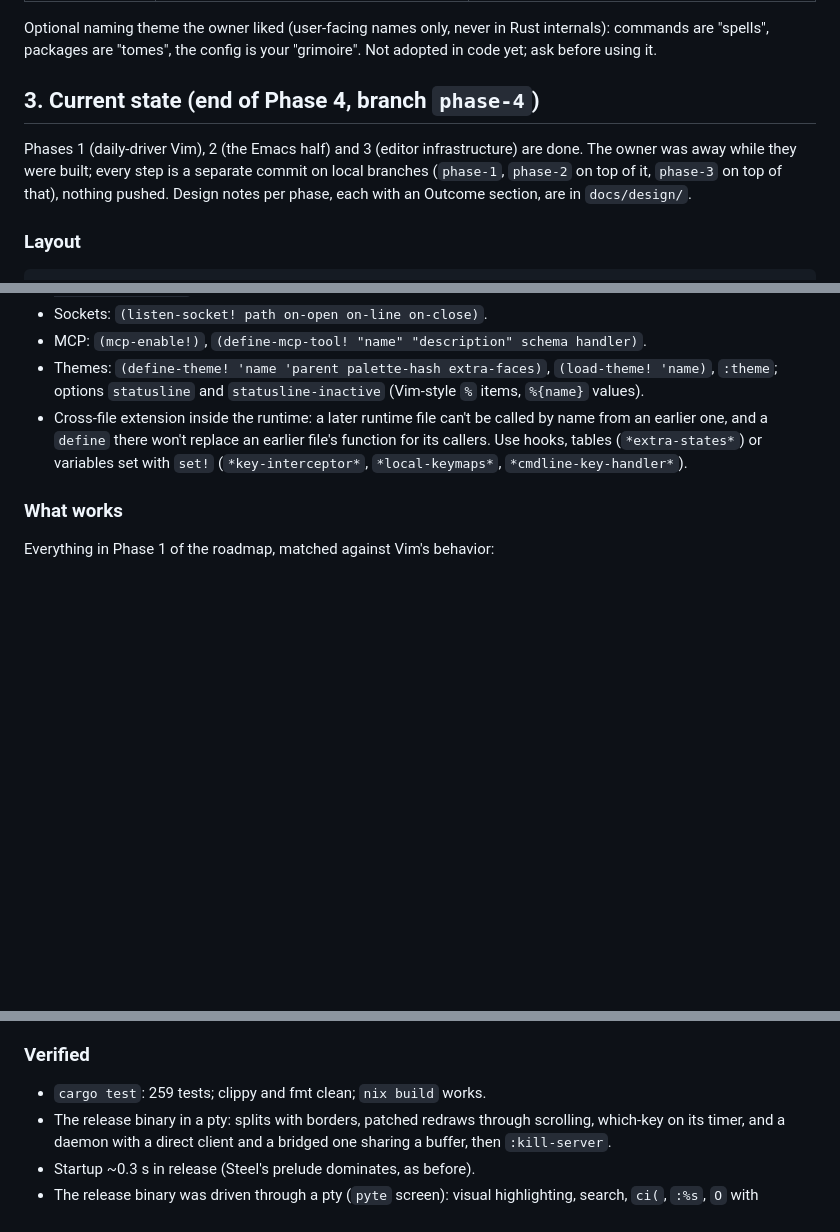
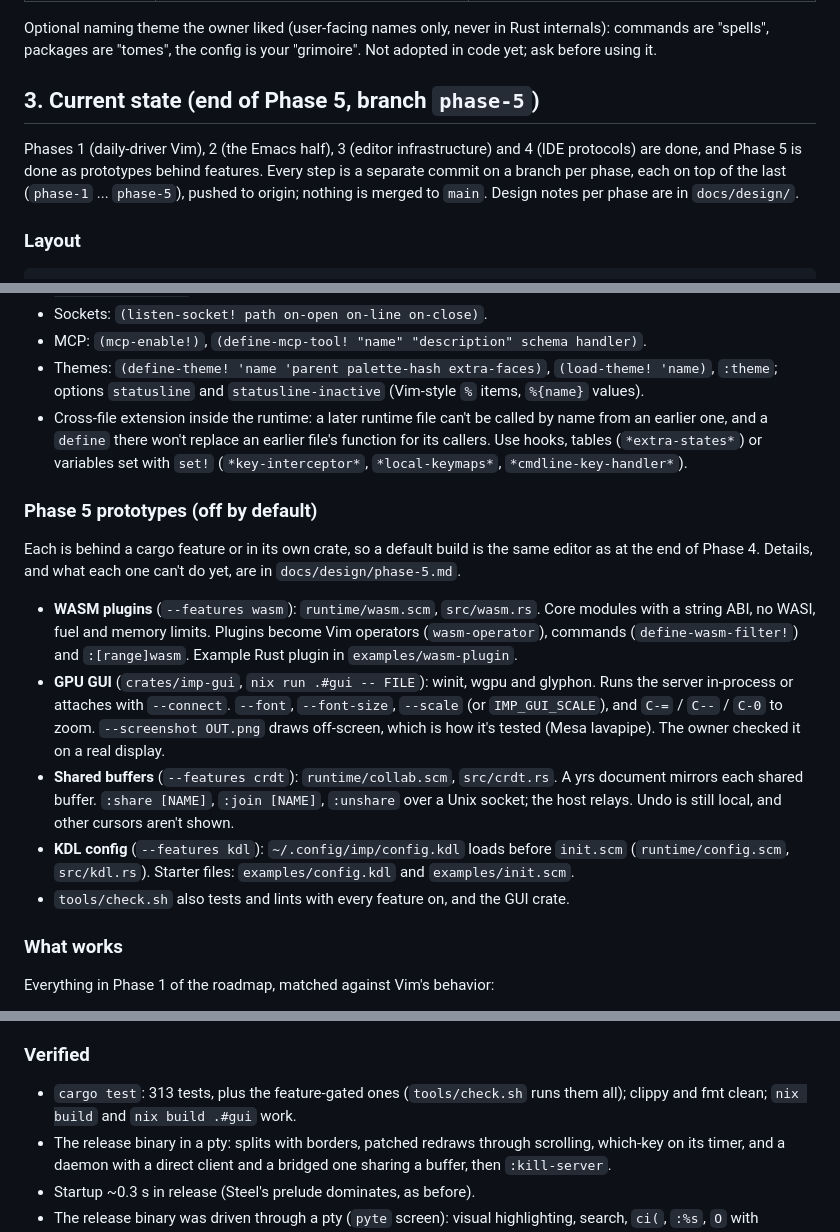
Before and after one commit to apisandipas/imp, a Markdown page: docs/HANDOFF.md, 3 parts joined by grey strips. GitHub-like rendering; blank space fills up the shorter version.

Commit message:
HANDOFF: Phase 5 done as prototypes
Co-Authored-By: Claude Opus 5.5 <noreply@anthropic.com>

```diff
--- a/docs/HANDOFF.md
+++ b/docs/HANDOFF.md
@@ -42,13 +42,14 @@ Optional naming theme the owner liked (user-facing names only, never in Rust
 internals): commands are "spells", packages are "tomes", the config is your
 "grimoire". Not adopted in code yet; ask before using it.
 
-## 3. Current state (end of Phase 4, branch `phase-4`)
+## 3. Current state (end of Phase 5, branch `phase-5`)
 
-Phases 1 (daily-driver Vim), 2 (the Emacs half) and 3 (editor
-infrastructure) are done. The owner was away while they were built; every
-step is a separate commit on local branches (`phase-1`, `phase-2` on top of
-it, `phase-3` on top of that), nothing pushed. Design notes per phase, each
-with an Outcome section, are in `docs/design/`.
+Phases 1 (daily-driver Vim), 2 (the Emacs half), 3 (editor
+infrastructure) and 4 (IDE protocols) are done, and Phase 5 is done as
+prototypes behind features. Every step is a separate commit on a branch
+per phase, each on top of the last (`phase-1` ... `phase-5`), pushed to
+origin; nothing is merged to `main`. Design notes per phase are in
+`docs/design/`.
 
 ### Layout
 
@@ -256,6 +257,32 @@ All positions are **char offsets**; integers are `isize` (negatives clamp).
   (`*extra-states*`) or variables set with `set!` (`*key-interceptor*`,
   `*local-keymaps*`, `*cmdline-key-handler*`).
 
+### Phase 5 prototypes (off by default)
+
+Each is behind a cargo feature or in its own crate, so a default build is
+the same editor as at the end of Phase 4. Details, and what each one
+can't do yet, are in `docs/design/phase-5.md`.
+
+- **WASM plugins** (`--features wasm`): `runtime/wasm.scm`,
+  `src/wasm.rs`. Core modules with a string ABI, no WASI, fuel and memory
+  limits. Plugins become Vim operators (`wasm-operator`), commands
+  (`define-wasm-filter!`) and `:[range]wasm`. Example Rust plugin in
+  `examples/wasm-plugin`.
+- **GPU GUI** (`crates/imp-gui`, `nix run .#gui -- FILE`): winit, wgpu and
+  glyphon. Runs the server in-process or attaches with `--connect`.
+  `--font`, `--font-size`, `--scale` (or `IMP_GUI_SCALE`), and `C-=` /
+  `C--` / `C-0` to zoom. `--screenshot OUT.png` draws off-screen, which is
+  how it's tested (Mesa lavapipe). The owner checked it on a real display.
+- **Shared buffers** (`--features crdt`): `runtime/collab.scm`,
+  `src/crdt.rs`. A yrs document mirrors each shared buffer. `:share
+  [NAME]`, `:join [NAME]`, `:unshare` over a Unix socket; the host relays.
+  Undo is still local, and other cursors aren't shown.
+- **KDL config** (`--features kdl`): `~/.config/imp/config.kdl` loads before
+  `init.scm` (`runtime/config.scm`, `src/kdl.rs`). Starter files:
+  `examples/config.kdl` and `examples/init.scm`.
+- `tools/check.sh` also tests and lints with every feature on, and the GUI
+  crate.
+
 ### What works
 
 Everything in Phase 1 of the roadmap, matched against Vim's behavior:
@@ -347,7 +374,9 @@ Phase 4 adds (details in `docs/design/phase-4.md`):
 
 ### Verified
 
-- `cargo test`: 259 tests; clippy and fmt clean; `nix build` works.
+- `cargo test`: 313 tests, plus the feature-gated ones (`tools/check.sh`
+  runs them all); clippy and fmt clean; `nix build` and `nix build .#gui`
+  work.
 - The release binary in a pty: splits with borders, patched redraws through
   scrolling, which-key on its timer, and a daemon with a direct client and a
   bridged one sharing a buffer, then `:kill-server`.
```
Also changed, not shown: other parts of docs/HANDOFF.md (+1 -1 lines).
